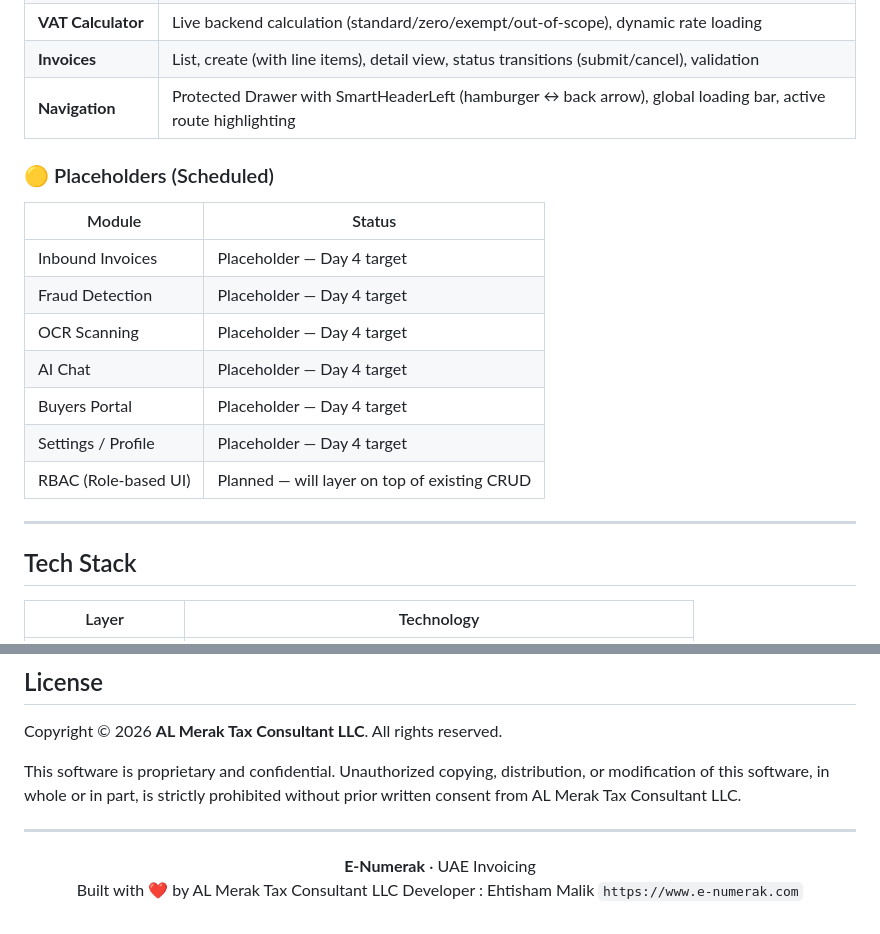
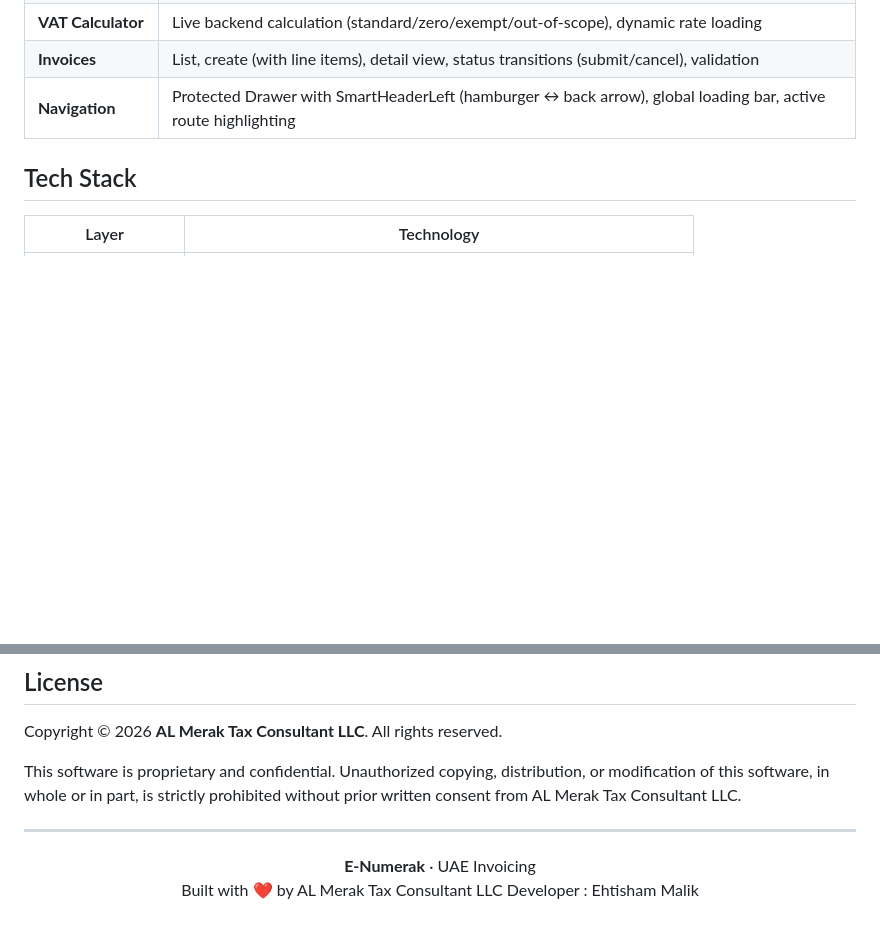
Before and after one commit to e-numerak/Numerak-Mobile-App, a Markdown page: README.md, 2 parts joined by grey strips. Rendered like a GitHub page; blank space fills up the shorter version.

Commit message:
Remove placeholders for scheduled modules
Removed placeholder section for scheduled modules from README.

```diff
--- a/README.md
+++ b/README.md
@@ -51,19 +51,7 @@ The app communicates exclusively with the **E-Numerak REST API** (`https://api.e
 | **Invoices** | List, create (with line items), detail view, status transitions (submit/cancel), validation |
 | **Navigation** | Protected Drawer with SmartHeaderLeft (hamburger ↔ back arrow), global loading bar, active route highlighting |
 
-### 🟡 Placeholders (Scheduled)
 
-| Module | Status |
-|---|---|
-| Inbound Invoices | Placeholder — Day 4 target |
-| Fraud Detection | Placeholder — Day 4 target |
-| OCR Scanning | Placeholder — Day 4 target |
-| AI Chat | Placeholder — Day 4 target |
-| Buyers Portal | Placeholder — Day 4 target |
-| Settings / Profile | Placeholder — Day 4 target |
-| RBAC (Role-based UI) | Planned — will layer on top of existing CRUD |
-
----
 
 ## Tech Stack
 
@@ -363,6 +351,6 @@ This software is proprietary and confidential. Unauthorized copying, distributio
 
 **E-Numerak** · UAE Invoicing
 Built with ❤️ by AL Merak Tax Consultant LLC  Developer : Ehtisham Malik
-`https://www.e-numerak.com`
+
 
 </div>
```
